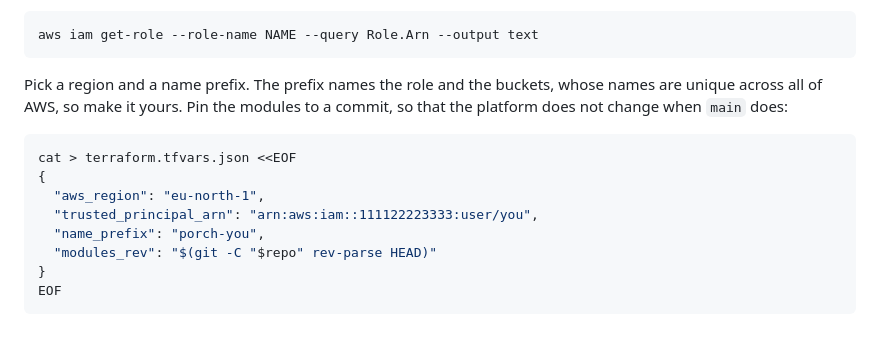
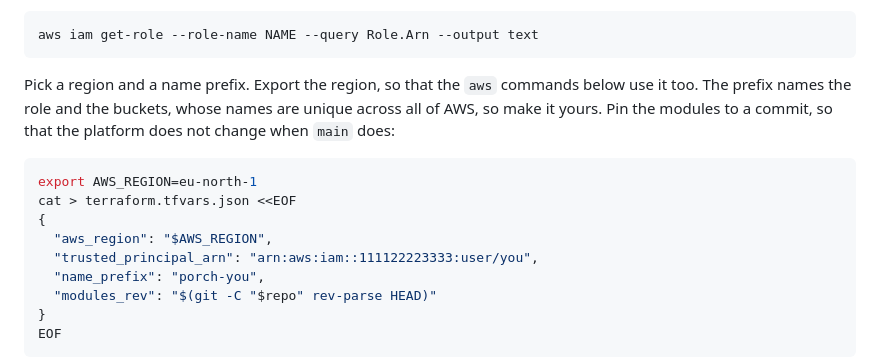
Before and after one commit to krisbrud/openporch, a Markdown page: docs/getting-started.md, the part around the change. Drawn GitHub-style; blank space fills up the shorter version.

Commit message:
Export the platform's region for the guide's AWS CLI commands
Co-Authored-By: Claude Opus 5.5 (1M context) <noreply@anthropic.com>
Claude-Session: https://claude.ai/code/session_019TojahRsxtKJRGFFHZFru9

````diff
--- a/docs/getting-started.md
+++ b/docs/getting-started.md
@@ -259,14 +259,16 @@ Its ARN with its path comes from IAM:
 aws iam get-role --role-name NAME --query Role.Arn --output text
 ```
 
-Pick a region and a name prefix. The prefix names the role and the buckets,
-whose names are unique across all of AWS, so make it yours. Pin the modules to
-a commit, so that the platform does not change when `main` does:
+Pick a region and a name prefix. Export the region, so that the `aws` commands
+below use it too. The prefix names the role and the buckets, whose names are
+unique across all of AWS, so make it yours. Pin the modules to a commit, so
+that the platform does not change when `main` does:
 
 ```sh
+export AWS_REGION=eu-north-1
 cat > terraform.tfvars.json <<EOF
 {
-  "aws_region": "eu-north-1",
+  "aws_region": "$AWS_REGION",
   "trusted_principal_arn": "arn:aws:iam::111122223333:user/you",
   "name_prefix": "porch-you",
   "modules_rev": "$(git -C "$repo" rev-parse HEAD)"
````
